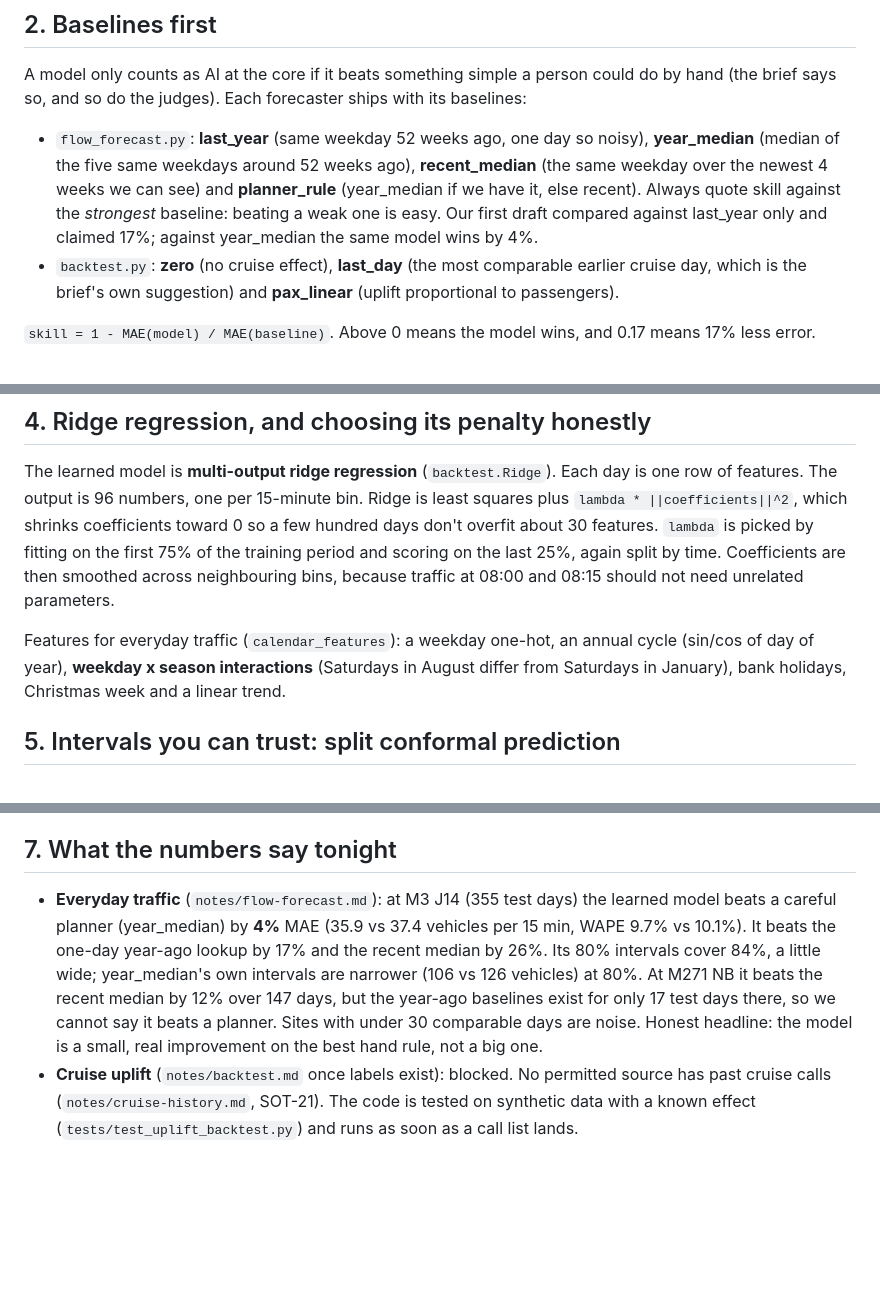
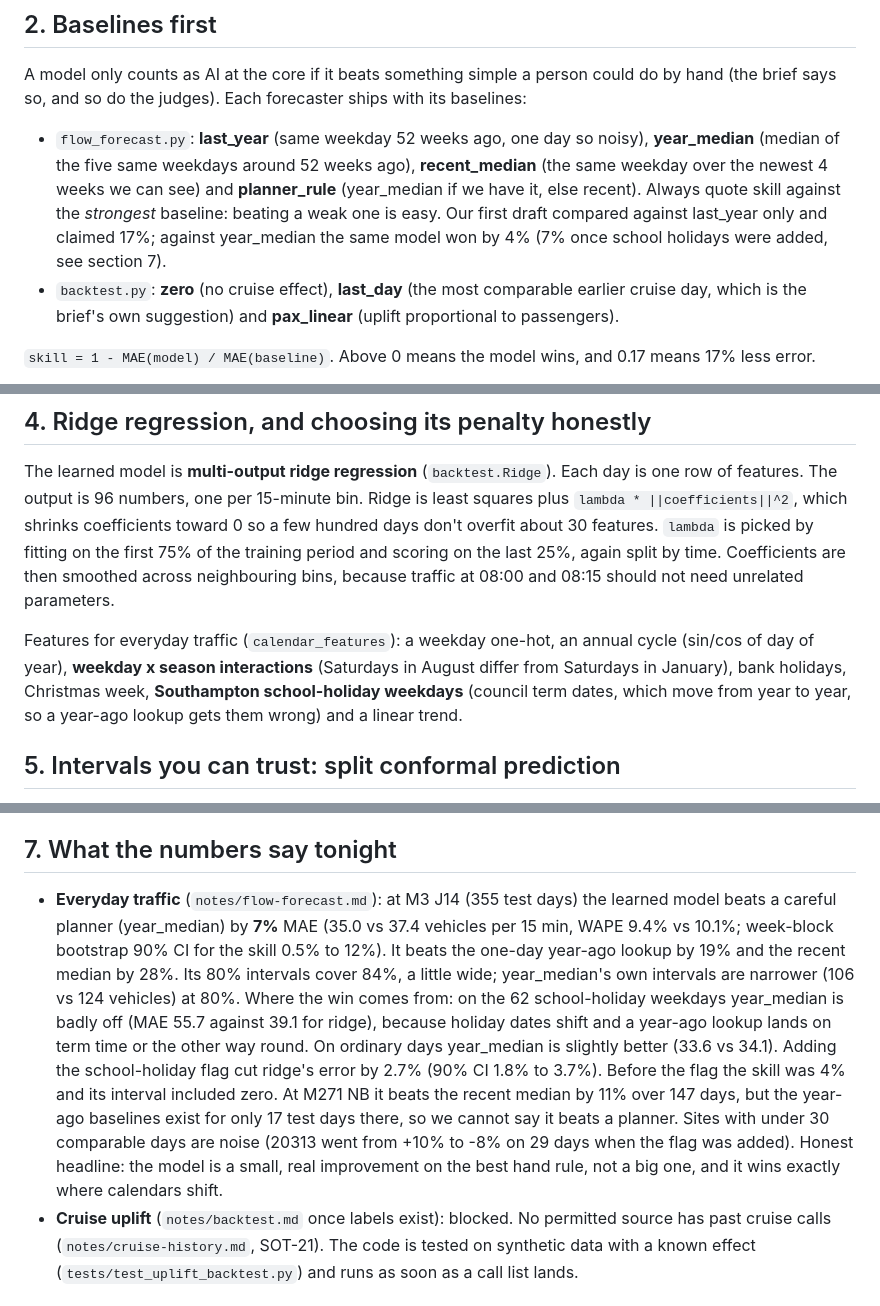
Before and after one commit to Alex-Sebastian-Ene/Sotonship26, a Markdown page: notes/ml-walkthrough.md, 3 parts joined by grey strips. Drawn GitHub-style; blank space fills up the shorter version.

```diff
--- a/notes/ml-walkthrough.md
+++ b/notes/ml-walkthrough.md
@@ -22,7 +22,7 @@ A model only counts as AI at the core if it beats something simple a person coul
   same weekday over the newest 4 weeks we can see) and **planner_rule** (year_median if we have
   it, else recent). Always quote skill against the *strongest* baseline: beating a weak one is
   easy. Our first draft compared against last_year only and claimed 17%; against year_median the
-  same model wins by 4%.
+  same model won by 4% (7% once school holidays were added, see section 7).
 - `backtest.py`: **zero** (no cruise effect), **last_day** (the most comparable earlier cruise
   day, which is the brief's own suggestion) and **pax_linear** (uplift proportional to
   passengers).
@@ -51,7 +51,9 @@ neighbouring bins, because traffic at 08:00 and 08:15 should not need unrelated
 
 Features for everyday traffic (`calendar_features`): a weekday one-hot, an annual cycle
 (sin/cos of day of year), **weekday x season interactions** (Saturdays in August differ from
-Saturdays in January), bank holidays, Christmas week and a linear trend.
+Saturdays in January), bank holidays, Christmas week, **Southampton school-holiday weekdays**
+(council term dates, which move from year to year, so a year-ago lookup gets them wrong) and a
+linear trend.
 
 ## 5. Intervals you can trust: split conformal prediction
 
@@ -72,12 +74,20 @@ honest about uncertainty.
 ## 7. What the numbers say tonight
 
 - **Everyday traffic** (`notes/flow-forecast.md`): at M3 J14 (355 test days) the learned model
-  beats a careful planner (year_median) by **4%** MAE (35.9 vs 37.4 vehicles per 15 min, WAPE
-  9.7% vs 10.1%). It beats the one-day year-ago lookup by 17% and the recent median by 26%. Its
-  80% intervals cover 84%, a little wide; year_median's own intervals are narrower (106 vs 126
-  vehicles) at 80%. At M271 NB it beats the recent median by 12% over 147 days, but the
-  year-ago baselines exist for only 17 test days there, so we cannot say it beats a planner. Sites with under 30 comparable days are noise. Honest headline:
-  the model is a small, real improvement on the best hand rule, not a big one.
+  beats a careful planner (year_median) by **7%** MAE (35.0 vs 37.4 vehicles per 15 min, WAPE
+  9.4% vs 10.1%; week-block bootstrap 90% CI for the skill 0.5% to 12%). It beats the one-day
+  year-ago lookup by 19% and the recent median by 28%. Its 80% intervals cover 84%, a little
+  wide; year_median's own intervals are narrower (106 vs 124 vehicles) at 80%.
+  Where the win comes from: on the 62 school-holiday weekdays year_median is badly off (MAE 55.7
+  against 39.1 for ridge), because holiday dates shift and a year-ago lookup lands on term time
+  or the other way round. On ordinary days year_median is slightly better (33.6 vs 34.1).
+  Adding the school-holiday flag cut ridge's error by 2.7% (90% CI 1.8% to 3.7%). Before the
+  flag the skill was 4% and its interval included zero.
+  At M271 NB it beats the recent median by 11% over 147 days, but the year-ago baselines exist
+  for only 17 test days there, so we cannot say it beats a planner. Sites with under 30
+  comparable days are noise (20313 went from +10% to -8% on 29 days when the flag was added).
+  Honest headline: the model is a small, real improvement on the best hand rule, not a big one,
+  and it wins exactly where calendars shift.
 - **Cruise uplift** (`notes/backtest.md` once labels exist): blocked. No permitted source has
   past cruise calls (`notes/cruise-history.md`, SOT-21). The code is tested on synthetic data
   with a known effect (`tests/test_uplift_backtest.py`) and runs as soon as a call list lands.
```
Also changed, not shown: notes/flow-forecast.md (+13 -13 lines), notes/figures/flow_forecast_20025.png, 3 other files.
